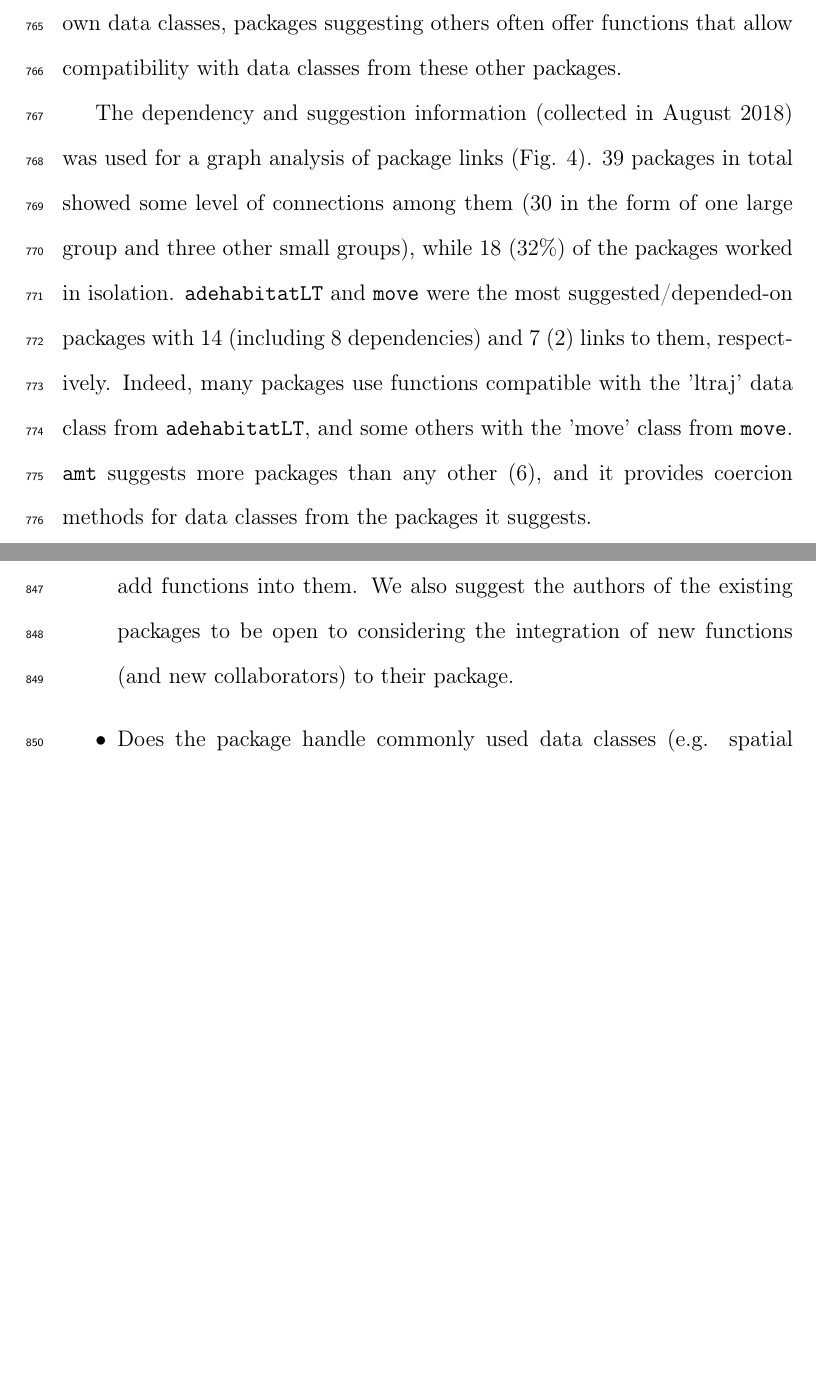
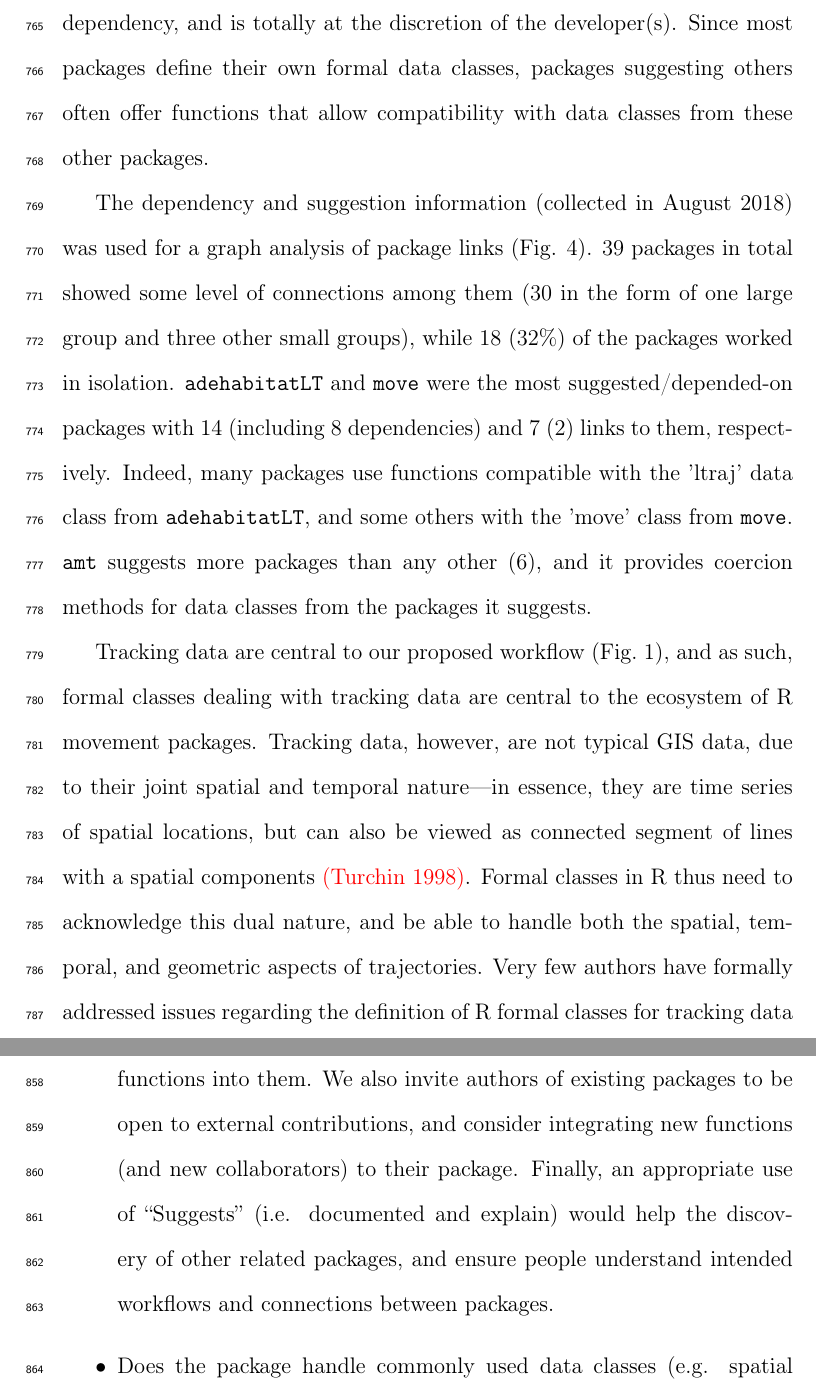
Before and after one commit to rociojoo/RmovementPaperRep, a LaTeX paper (Manuscript/jae-Rmanuscript.tex): two parts of pages 37 and 41 of 50 before the commit and two parts of pages 37 and 42 of 51 after it, joined at a grey line, cut at the place of the change, the shorter picture padded with empty space. Compiled offline with pdfLaTeX.

Commit message:
Pieces about formal classes.

```diff
--- a/Manuscript/jae-Rmanuscript.tex
+++ b/Manuscript/jae-Rmanuscript.tex
@@ -412,10 +412,25 @@ Package developers could use the results of this survey (see \textcolor{blue}{Su
 \section*{Links between the packages}
 \label{section:links}
 
-We analyzed the links between tracking packages. If a package needs functions that have already been created by another package, they can use those functions by declaring this dependency in the description file of the package under `Depends on', `Imports' or `Linking to' categories. Theoretically there are some differences between the three, but in practice developers mix those groups, so we consider them as part of the same concept: dependency. A package can also suggest using other packages, for instance, a package focused on data analysis can suggest, in case data has to be cleaned first, the use of a package that allows post-processing. Since most packages define their own data classes, packages suggesting others often offer functions that allow compatibility with data classes from these other packages.
+We analyzed the links between tracking packages. If a package needs functions that have already been created by another package, they can use those functions by declaring this dependency in the description file of the package under `Depends on', `Imports' or `Linking to' categories. Theoretically there are some differences between the three, but in practice developers mix those groups, so we consider them as part of the same concept: dependency. A package can also suggest using other packages, for instance, a package focused on data analysis can suggest, in case data has to be cleaned first, the use of a package that allows post-processing---''suggests'' do not have any strict dependency, and is totally at the discretion of the developer(s). Since most packages define their own formal data classes, packages suggesting others often offer functions that allow compatibility with data classes from these other packages.
 
 The dependency and suggestion information (collected in August 2018) was used for a graph analysis of package links (Fig. \ref{fig:NetImpSuggMov}). $39$ packages in total showed some level of connections among them ($30$ in the form of one large group and three other small groups), while $18$ ($32\%$) of the packages worked in isolation. \Rpkg{adehabitatLT} and \Rpkg{move} were the most suggested/depended-on packages with 14 (including 8 dependencies) and 7 (2) links to them, respectively. Indeed, many packages use functions compatible with the 'ltraj' data class from \Rpkg{adehabitatLT}, and some others with the 'move' class from \Rpkg{move}. \Rpkg{amt} suggests more packages than any other (6), and it provides coercion methods for data classes from the packages it suggests.
 %MB: Should we focus more on classes? This could be interesting, as it is what streamlines the workflow from Fig.1. In other words, focusing on tracking data means focusing on a class that implement tracking data in R. Having to deal with several of them makes it clunky, at best.
+
+%MB: My attempt to beef up a bit the idea of classes… Not sure if this should go here or better in the discussion. What is possible is that reviewers actually underline that this part does not flow very well, or needs more details… which would give another opportunity to make it better.
+Tracking data are central to our proposed workflow (Fig.~\ref{fig:DataProcess}), and as such, formal classes dealing with tracking data are central to the ecosystem of R movement packages. Tracking data, however, are not typical GIS data, due to their joint spatial and temporal nature---in essence, they are time series of spatial locations, but can also be viewed as connected segment of lines with a spatial components \textcolor{red}{(Turchin 1998)}. Formal classes in R thus need to acknowledge this dual nature, and be able to handle both the spatial, temporal, and geometric aspects of trajectories. Very few authors have formally addressed issues regarding the definition of R formal classes for tracking data \textcolor{red}{(but see Calenge et al. 2009). Several packages actually offer their own \emph{ad-hoc} class for tracking data, with limited connections with classes from other packages, thus adding to the fragmentation of the ecosystem, and the disruption of users' workflow. From this perspective, Movement Ecology, as a field, is probably due for an extensive overhaul aiming at defining clean and flexible formal classes for tracking data. Such efforts happened in the past, for instance for spatial data starting in 2005 with the package \Rpkg{sp} and more recently with \Rpkg{sf}, each time triggering dynamic development of packages using and relying on central spatial classes. As a matter of fact, similar efforts for tracking data could extend the spatial infrastructure offered by \Rpkg{sf} in order to handle the nature of tracking data (time series, missing locations, geometric nature, etc.).
+
+%MB: References:
+%
+% - Calenge, Clément, Dray, Stéphane, & Royer-Carenzi,
+%   M. (2009). The concept of animals' trajectories from a data analysis
+%   perspective. Ecological Informatics, 4,
+%   34–41. http://dx.doi.org/10.1016/j.ecoinf.2008.10.002
+%
+% - Turchin, P. (1998). Quantitative analysis of movement: measuring and
+%   modeling population redistribution in animals and
+%   plants. Sunderland, MA, USA: Sinauer Associates.
+
 
 \begin{figure}
         \centering
@@ -449,7 +464,7 @@ A regularly maintained package means that there is a person or team behind it, a
 
 When developers are working on new packages, we recommend they consider the following questions:
 \begin{itemize}
-        \item Does your package fill a gap or need? Does a function of the package perform a novel task that does not already exist in another published package? Can those functions be instead added to an existing package? Developers should contemplate the possibility (and appropriateness) of contacting authors of existing and actively maintained packages to add functions into them. We also suggest the authors of the existing packages to be open to considering the integration of new functions (and new collaborators) to their package.
+        \item Does your package fill a gap or need? Does a function of the package perform a novel task that does not already exist in another published package? Can those functions be instead added to an existing package? Developers should contemplate the possibility (and appropriateness) of contacting authors of existing and actively maintained packages to add functions into them. We also invite authors of existing packages to be open to external contributions, and consider integrating new functions (and new collaborators) to their package. Finally, an appropriate use of ``Suggests'' (i.e. documented and explain) would help the discovery of other related packages, and ensure people understand intended workflows and connections between packages.
         \item Does the package handle commonly used data classes (e.g. spatial classes from \Rpkg{sp}, 'ltraj' class from \Rpkg{adehabitatLT}), so that it is compatible with the use of other packages? %MB: Workflow again…
         \item Is the documentation clear, exhaustive on the functions, with methods description or references available? The latter is even more important if the package implements a new method of analysis. Citing papers is the easiest way to back their procedures up, but authors should not consider it as an alternative to explaining the methods: it is still largely helpful to present a method from a practical point of view, and not all scientific articles are open access, which means that some potential package users could have free access to the package but not to its methodological support. Worked %MB: Reproducible?
 examples and vignettes can enable researchers to learn the package more easily, minimizing the need for additional support.
```
